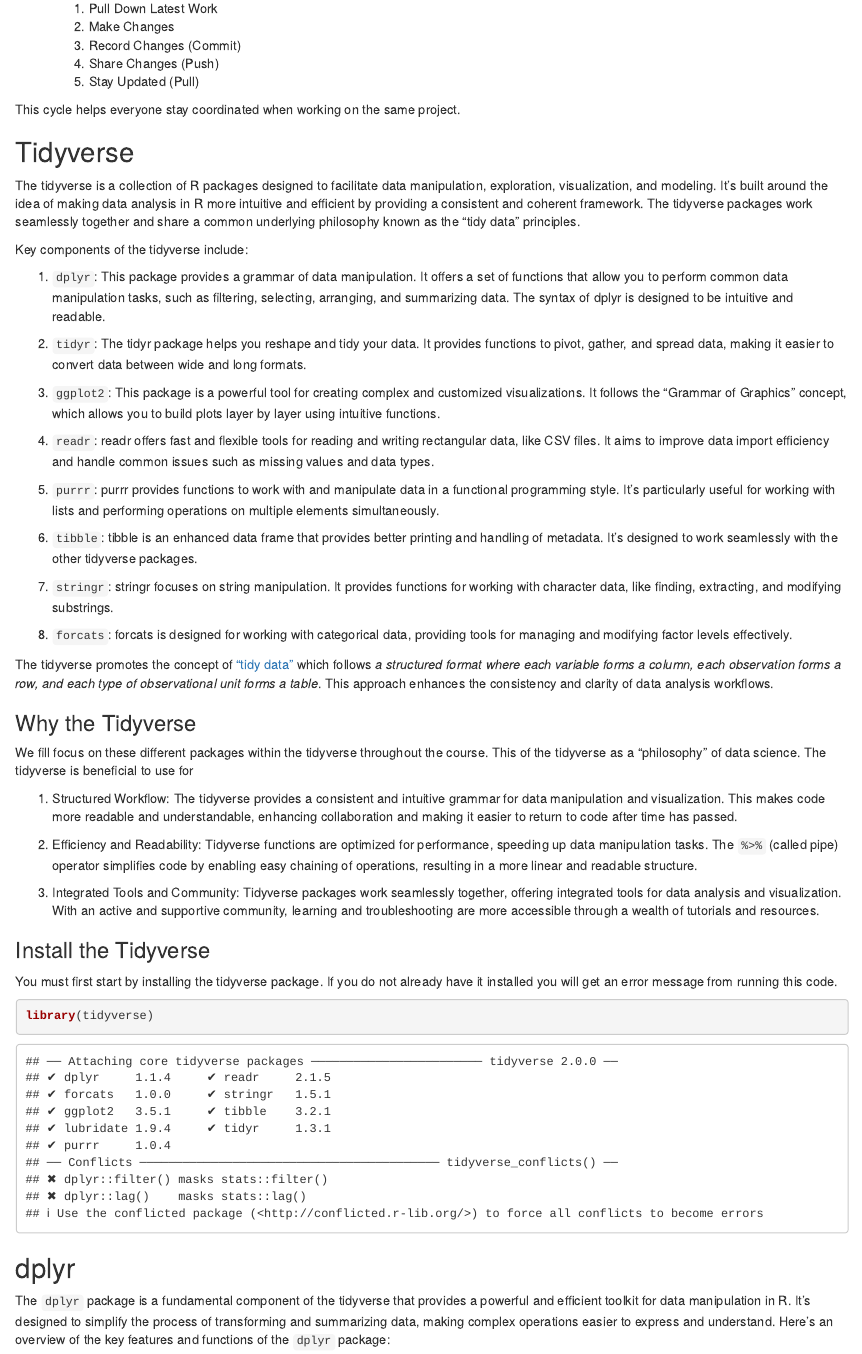
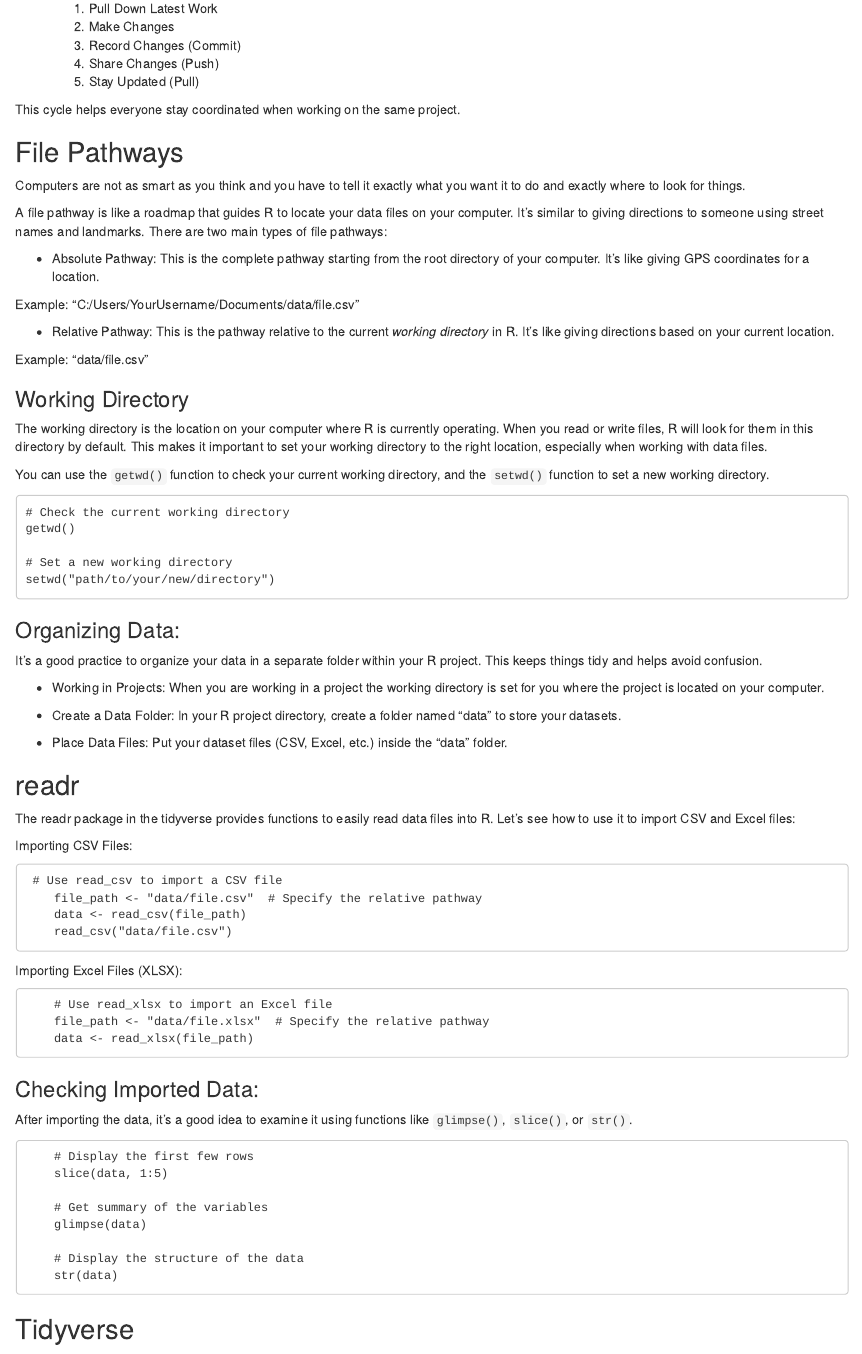
Before and after one commit to menawhalen/DSCI_101_F23, an R Markdown document (class_content/wangle_1.Rmd): the page in a window 1100 px wide, from 1280 px down. Rendered offline with R 4.5, knitr and Pandoc, with nearby package versions; some code elsewhere in the file could not run offline.

Commit message:
adding in reading dataset info

````diff
--- a/class_content/wangle_1.Rmd
+++ b/class_content/wangle_1.Rmd
@@ -66,6 +66,74 @@ Set Up Git: Open a terminal (or Git Bash on Windows), note that the terminal is
   5. Stay Updated (Pull)
 
 This cycle helps everyone stay coordinated when working on the same project.
+
+## File Pathways
+
+Computers are not as smart as you think and you have to tell it exactly what you want it to do and exactly where to look for things.
+
+A file pathway is like a roadmap that guides R to locate your data files on your computer. It's similar to giving directions to someone using street names and landmarks. There are two main types of file pathways:
+
+* Absolute Pathway: This is the complete pathway starting from the root directory of your computer. It's like giving GPS coordinates for a location.
+
+Example: "C:/Users/YourUsername/Documents/data/file.csv"
+
+* Relative Pathway: This is the pathway relative to the current *working directory* in R. It's like giving directions based on your current location.
+
+Example: "data/file.csv"
+
+### Working Directory
+
+The working directory is the location on your computer where R is currently operating. When you read or write files, R will look for them in this directory by default. This makes it important to set your working directory to the right location, especially when working with data files.
+
+You can use the `getwd()` function to check your current working directory, and the `setwd()` function to set a new working directory.
+
+    # Check the current working directory
+    getwd()
+
+    # Set a new working directory
+    setwd("path/to/your/new/directory")
+
+### Organizing Data:
+
+It's a good practice to organize your data in a separate folder within your R project. This keeps things tidy and helps avoid confusion.
+
+* Working in Projects: When you are working in a project the working directory is set for you where the project is located on your computer.
+
+* Create a Data Folder: In your R project directory, create a folder named "data" to store your datasets.
+
+* Place Data Files: Put your dataset files (CSV, Excel, etc.) inside the "data" folder.
+
+## readr
+The readr package in the tidyverse provides functions to easily read data files into R. Let's see how to use it to import CSV and Excel files:
+
+Importing CSV Files:
+```
+ # Use read_csv to import a CSV file
+    file_path <- "data/file.csv"  # Specify the relative pathway
+    data <- read_csv(file_path)
+    read_csv("data/file.csv")
+```
+Importing Excel Files (XLSX):
+
+```
+    # Use read_xlsx to import an Excel file
+    file_path <- "data/file.xlsx"  # Specify the relative pathway
+    data <- read_xlsx(file_path)
+```
+### Checking Imported Data:
+
+After importing the data, it's a good idea to examine it using functions like `glimpse()`, `slice()`, or `str()`.
+
+```
+    # Display the first few rows
+    slice(data, 1:5)
+
+    # Get summary of the variables
+    glimpse(data)
+
+    # Display the structure of the data
+    str(data)
+```
 
 ## Tidyverse
 
````
